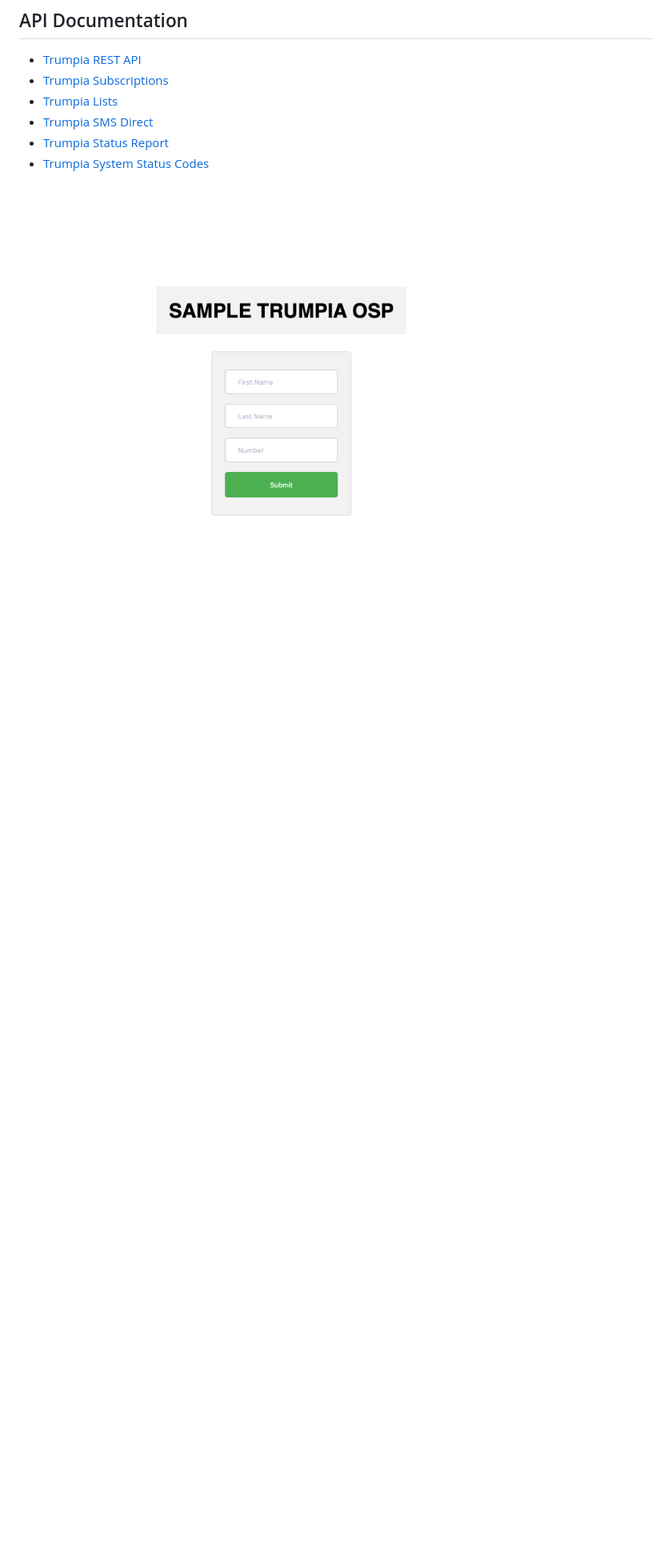
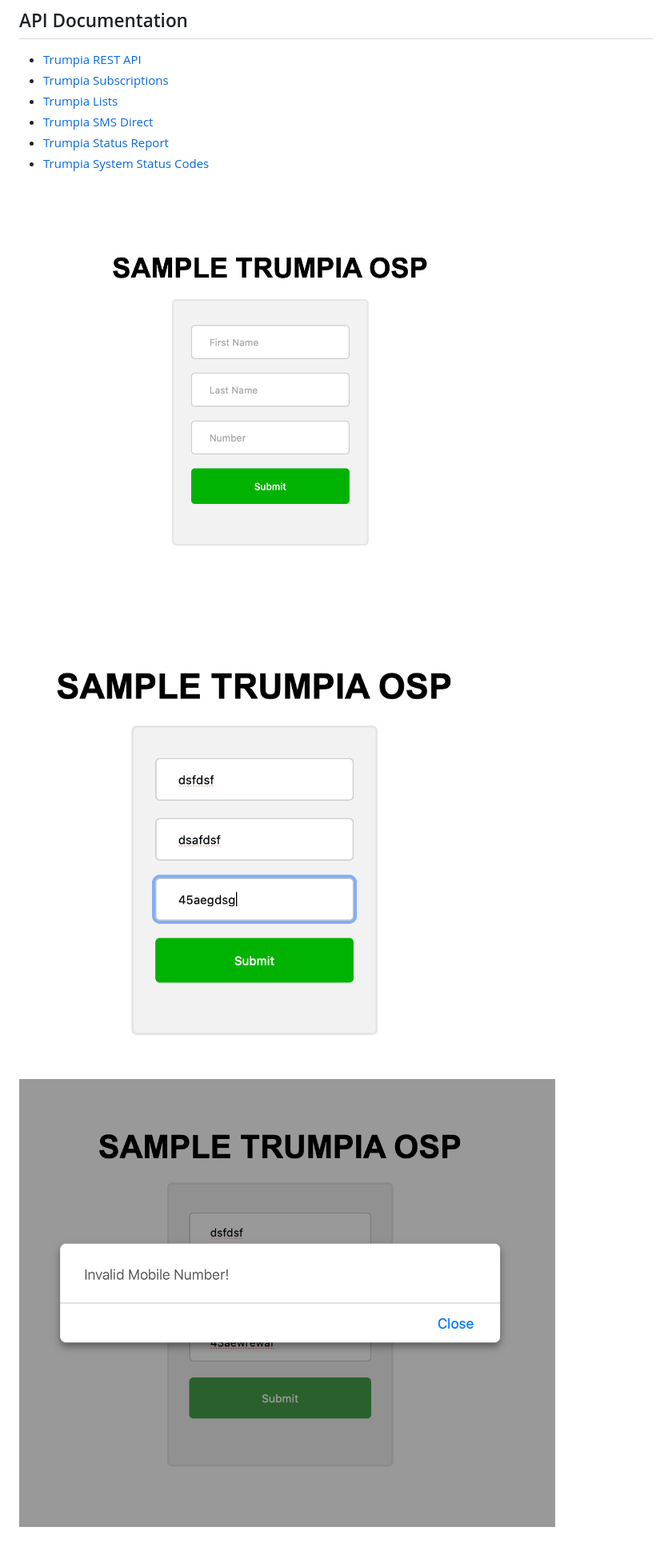
Before and after one commit to ro-inzu/trumpiaOSP, a Markdown page: README.md, the part around the change. Shown: that part at 80% size. GitHub-like rendering; pictures changed too: screenshot/incorrectdata.png (added), screenshot/preview.png (added), screenshot/response.png (added); blank space fills up the shorter version.

```diff
--- a/README.md
+++ b/README.md
@@ -34,4 +34,6 @@ Trumpia API class for subscriptions
  - [Trumpia Status Report](http://classic.trumpia.com/api/docs/rest/functions/report.php)
  - [Trumpia System Status Codes](http://classic.trumpia.com/api/docs/rest/status-code.php)
 
- ![Screenshot](/screenshot/screenshot.png)
+ ![Screenshot](/screenshot/preview.png)
+  ![Screenshot](/screenshot/incorrectdata.png)
+   ![Screenshot](/screenshot/response.png)
```
Also changed, not shown: 8 other files.
